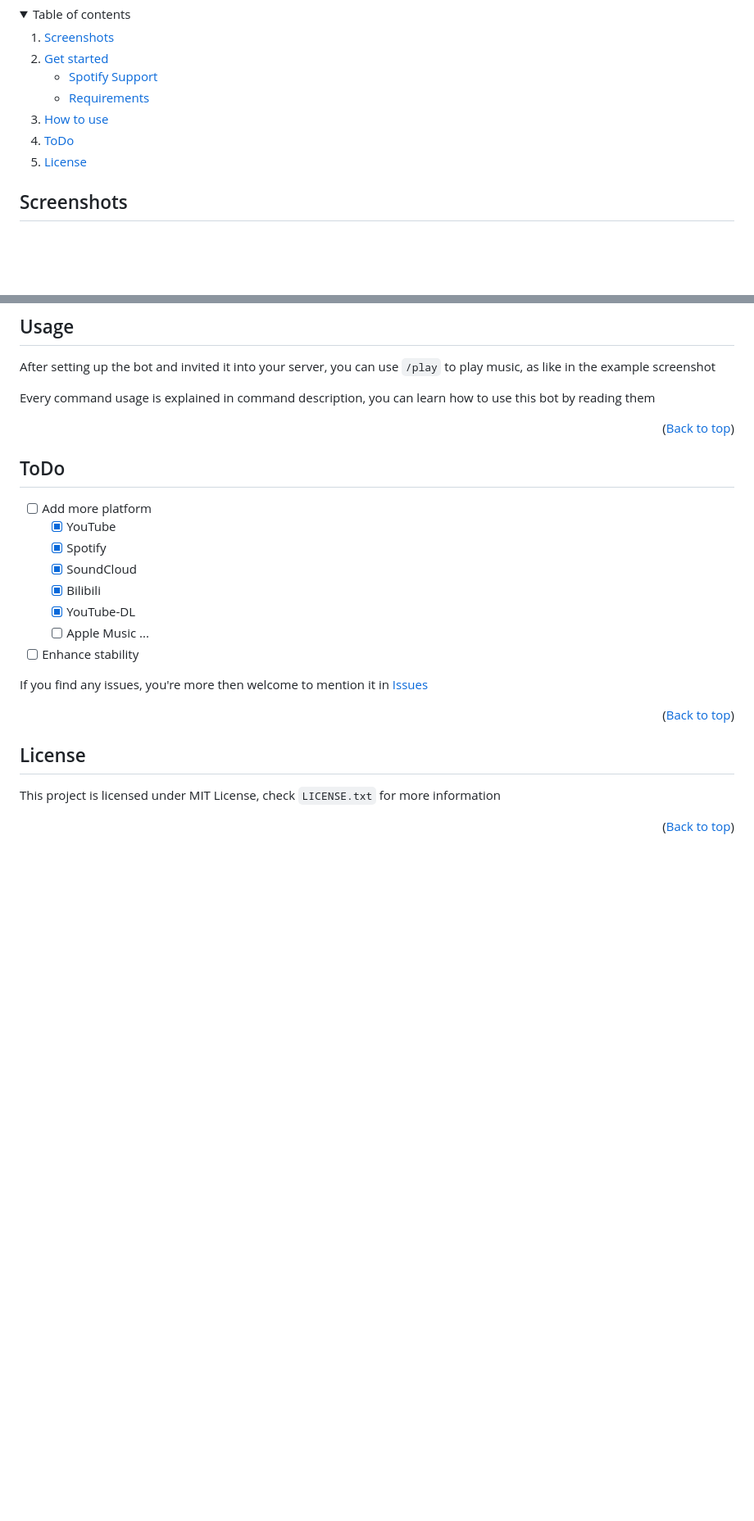
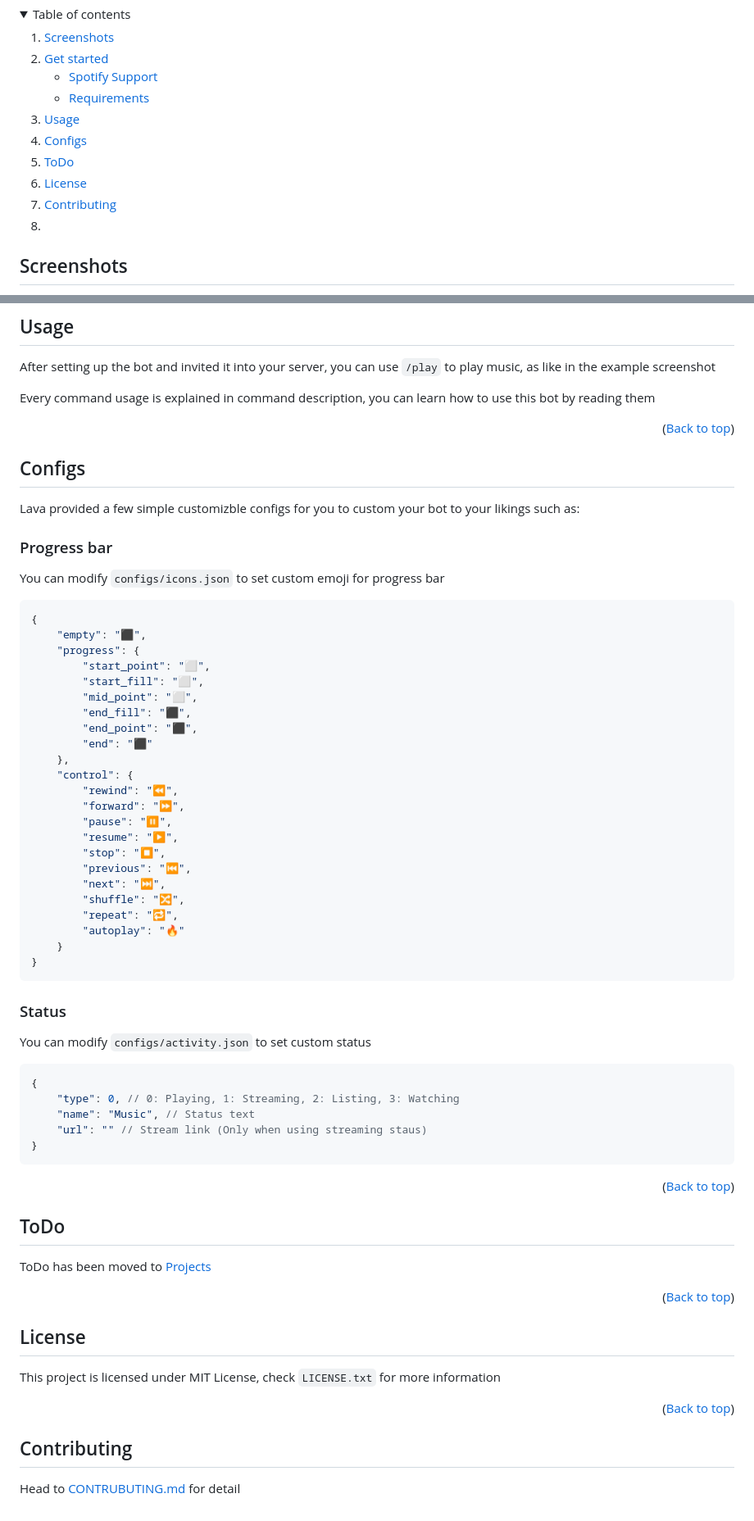
Before and after one commit to Nat1anWasTaken/Lava, a Markdown page: README.en-us.md, 2 parts joined by grey strips. Shown at 82% size. Drawn GitHub-style; folded sections open; blank space fills up the shorter version.

````diff
--- a/README.en-us.md
+++ b/README.en-us.md
@@ -52,9 +52,11 @@
         <li><a href="#requirements">Requirements</a></li>
       </ul>
     </li>
-    <li><a href="#how-to-use">How to use</a></li>
+    <li><a href="#usage">Usage</a></li>
+    <li><a href="#configs">Configs</a></li>
     <li><a href="todo">ToDo</a></li>
     <li><a href="#license">License</a></li>
+    <li><a href="#contributing">Contributing</a><li>
   </ol>
 </details>
 
@@ -98,21 +159,57 @@ Every command usage is explained in command description, you can learn how to us
 <p align="right">(<a href="#readme-top">Back to top</a>)</p>
 
 
+<!-- CONFIGURATION -->
+
+## Configs
+Lava provided a few simple customizble configs for you to custom your bot to your likings such as:
+
+### Progress bar
+You can modify `configs/icons.json` to set custom emoji for progress bar
+```json
+{
+    "empty": "⬛",
+    "progress": {
+        "start_point": "⬜",
+        "start_fill": "⬜",
+        "mid_point": "⬜",
+        "end_fill": "⬛",
+        "end_point": "⬛",
+        "end": "⬛"
+    },
+    "control": {
+        "rewind": "⏪",
+        "forward": "⏩",
+        "pause": "⏸️",
+        "resume": "▶️",
+        "stop": "⏹️",
+        "previous": "⏮️",
+        "next": "⏭️",
+        "shuffle": "🔀",
+        "repeat": "🔁",
+        "autoplay": "🔥"
+    }
+}
+```
+
+### Status
+You can modify `configs/activity.json` to set custom status
+```json
+{
+    "type": 0, // 0: Playing, 1: Streaming, 2: Listing, 3: Watching
+    "name": "Music", // Status text
+    "url": "" // Stream link (Only when using streaming staus)
+}
+```
+
+<p align="right">(<a href="#readme-top">Back to top</a>)</p>
+
+
 <!-- ROADMAP -->
 
 ## ToDo
 
-- [ ] Add more platform
-  - [x] YouTube
-  - [x] Spotify
-  - [x] SoundCloud
-  - [x] Bilibili
-  - [x] YouTube-DL
-  - [ ] Apple Music
-    ...
-- [ ] Enhance stability
-
-If you find any issues, you're more then welcome to mention it in [Issues][issues]
+ToDo has been moved to [Projects][projects]
 
 <p align="right">(<a href="#readme-top">Back to top</a>)</p>
 
@@ -124,6 +221,13 @@ If you find any issues, you're more then welcome to mention it in [Issues][issue
 This project is licensed under MIT License, check `LICENSE.txt` for more information
 
 <p align="right">(<a href="#readme-top">Back to top</a>)</p>
+
+<!-- CONTRIBUTE -->
+
+## Contributing
+
+Head to [CONTRUBUTING.md](CONTRIBUTING.md) for detail
+
 
 <!-- SHIELDS -->
 
````
Also changed, not shown: other parts of README.en-us.md (+68 -7 lines).
